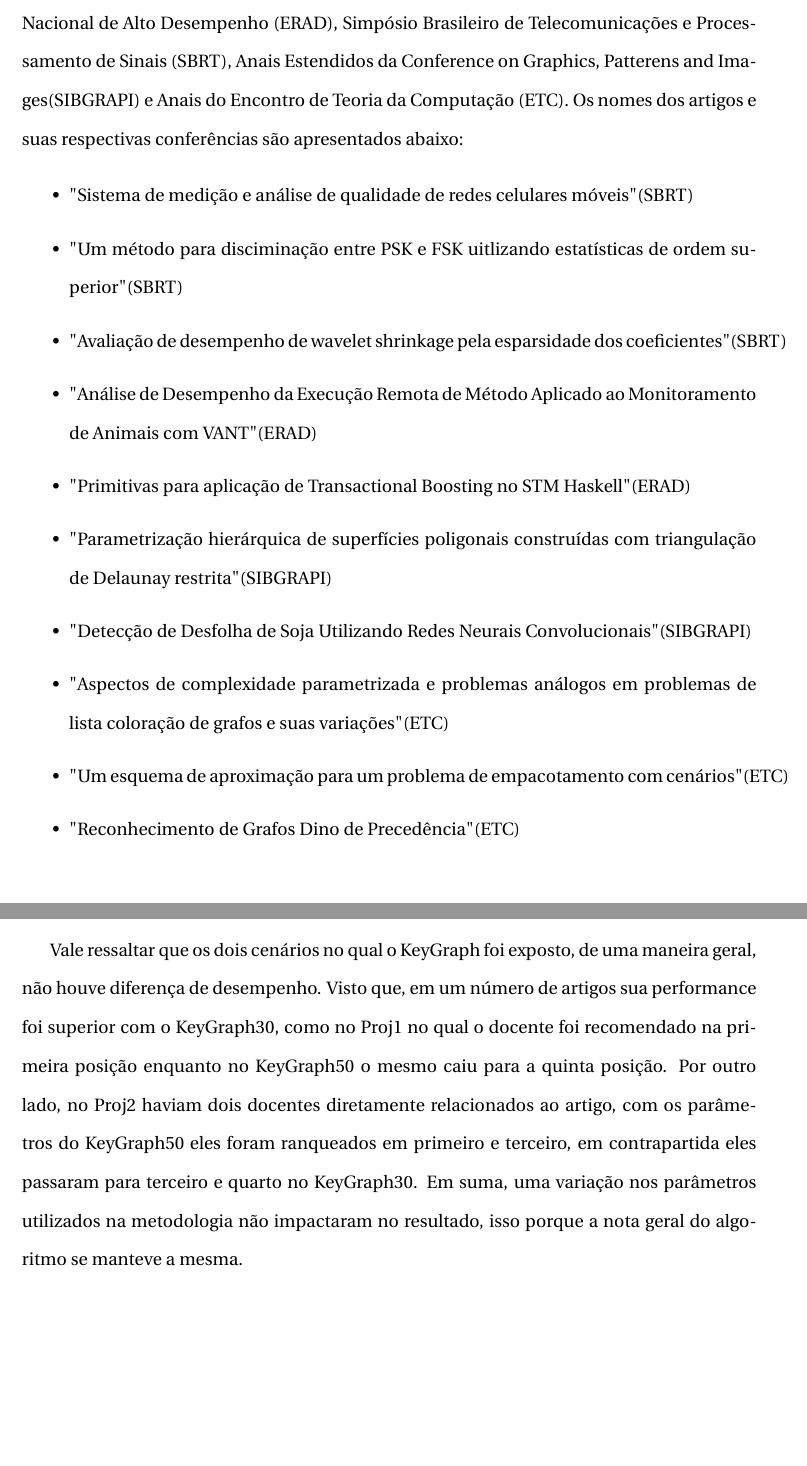
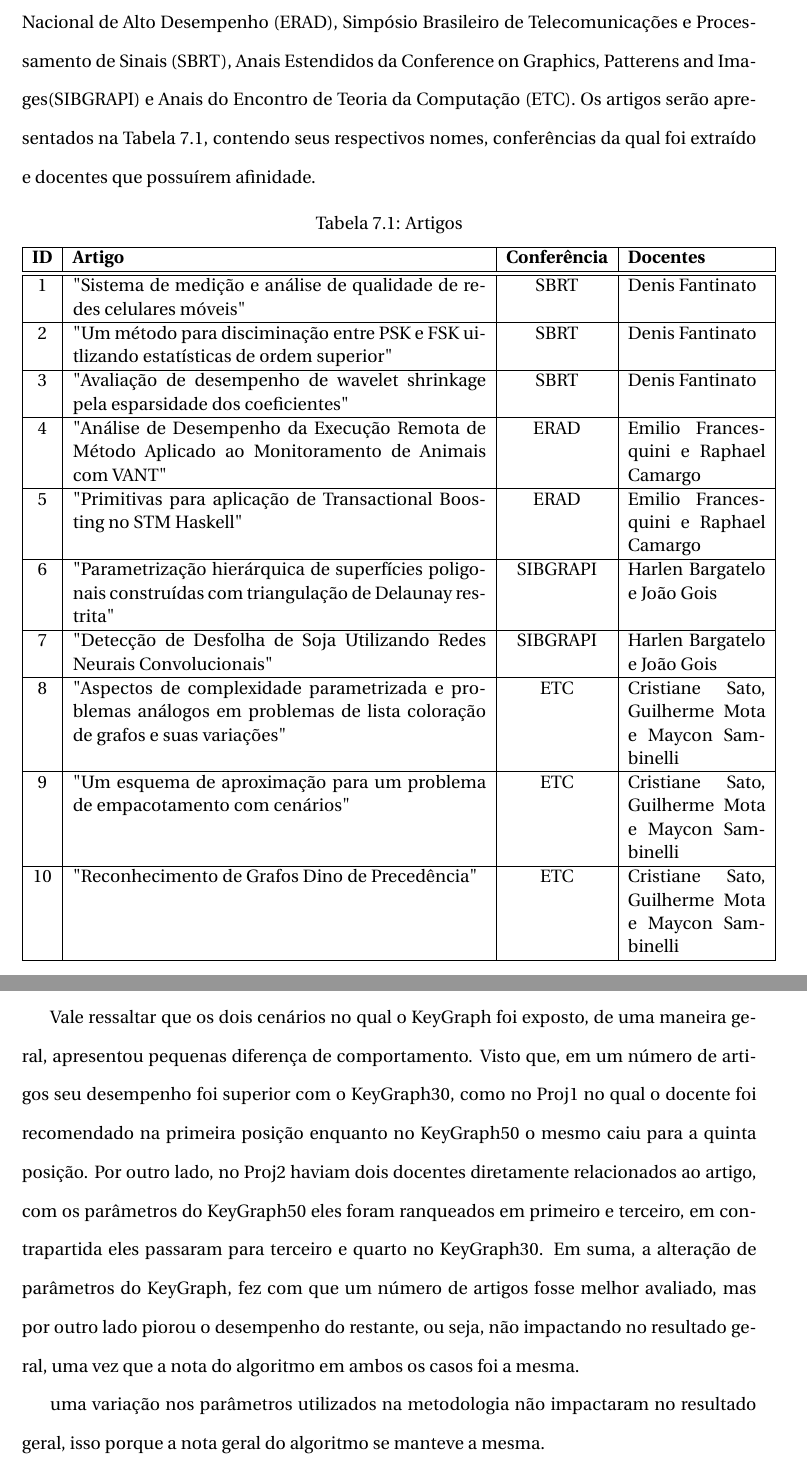
Before and after one commit to Tebazo/Graduation-Project, a LaTeX book (PGCLatex/projgraduacao.tex): two parts of pages 29 and 35 of 39 before the commit and two parts of pages 29 and 35 of 40 after it, joined at a grey line, cut so that both start at the same text, the shorter picture padded with empty space. Compiled offline with pdfLaTeX; the source files are stored in an older character set and shown here as Unicode.

Commit message:
PGC 07/05/20

```diff
--- a/PGCLatex/projgraduacao.tex
+++ b/PGCLatex/projgraduacao.tex
@@ -426,22 +427,41 @@ Neste capítulo são descritos e analisados os experimentos realizados na avalia
 
 
-Foi realizado a seleção de 10 artigos que discutissem diferentes áreas de pesquisas da Ciência da Computação. Os mesmos foram escolhidos dentre múltiplas  conferências, sendo elas: Anais do Encontro Nacional de Inteligência Artificial e Computacional (ENIAC), Escola Nacional de Alto Desempenho (ERAD), Simpósio Brasileiro de Telecomunicações e Processamento de Sinais (SBRT), Anais Estendidos da Conference on Graphics, Patterens and Images(SIBGRAPI) e Anais do Encontro de Teoria da Computação (ETC). Os nomes dos artigos e suas respectivas conferências são apresentados abaixo:
+Foi realizado a seleção de 10 artigos que discutissem diferentes áreas de pesquisas da Ciência da Computação. Os mesmos foram escolhidos dentre múltiplas  conferências, sendo elas: Anais do Encontro Nacional de Inteligência Artificial e Computacional (ENIAC), Escola Nacional de Alto Desempenho (ERAD), Simpósio Brasileiro de Telecomunicações e Processamento de Sinais (SBRT), Anais Estendidos da Conference on Graphics, Patterens and Images(SIBGRAPI) e Anais do Encontro de Teoria da Computação (ETC). Os artigos serão apresentados na Tabela \ref{tab:artigo}, contendo seus  respectivos nomes, conferências da qual foi extraído e docentes que possuírem afinidade.
 
 
 
-\begin{itemize}
-\item "Sistema de medição e análise de qualidade de redes celulares móveis" (SBRT)
-\item "Um método para disciminação entre PSK e FSK uitlizando estatísticas de ordem superior" (SBRT)
-\item "Avaliação de desempenho de wavelet shrinkage pela esparsidade dos coeficientes" (SBRT)
-\item "Análise de Desempenho da Execução Remota de Método Aplicado ao Monitoramento de Animais com VANT" (ERAD)
-\item "Primitivas para aplicação de Transactional Boosting no STM Haskell" (ERAD)
-\item "Parametrização hierárquica de superfícies poligonais construídas com triangulação de Delaunay restrita" (SIBGRAPI)
-\item "Detecção de Desfolha de Soja Utilizando Redes Neurais Convolucionais" (SIBGRAPI)
-\item "Aspectos de complexidade parametrizada e problemas análogos em problemas de lista coloração de grafos e suas variações" (ETC)
-\item "Um esquema de aproximação para um problema de empacotamento com cenários" (ETC)
-\item "Reconhecimento de Grafos Dino de Precedência" (ETC)
-\end{itemize}
+\begin{table}[h]
+\label{tab:artigo}
+\centering
+\caption{Artigos}
+\begin{tabular}{|c|p{9cm}|c|p{3cm}|}
 
+\hline
+\textbf{ID} & \textbf{Artigo} & \textbf{Conferência} & \textbf{Docentes} \\ % Note a separação de col. e a quebra de linhas
+\hline
+\hline
+1 & "Sistema de medição e análise de qualidade de redes celulares móveis" & SBRT & Denis Fantinato\\
+\hline
+2 & "Um método para disciminação entre PSK e FSK uitlizando estatísticas de ordem superior" & SBRT& Denis Fantinato \\
+\hline
+3 & "Avaliação de desempenho de wavelet shrinkage pela esparsidade dos coeficientes"  & SBRT & Denis Fantinato \\
+\hline
+4 & "Análise de Desempenho da Execução Remota de Método Aplicado ao Monitoramento de Animais com VANT" & ERAD & Emilio Francesquini e Raphael Camargo \\
+\hline
+5 & "Primitivas para aplicação de Transactional Boosting no STM Haskell"  & ERAD & Emilio Francesquini e Raphael Camargo\\
+\hline
+6 & "Parametrização hierárquica de superfícies poligonais construídas com triangulação de Delaunay restrita"  & SIBGRAPI & Harlen Bargatelo e João Gois\\
+\hline
+7 & "Detecção de Desfolha de Soja Utilizando Redes Neurais Convolucionais"  & SIBGRAPI &Harlen Bargatelo e João Gois\\
+\hline
+8 &  "Aspectos de complexidade parametrizada e problemas análogos em problemas de lista coloração de grafos e suas variações"  & ETC & Cristiane Sato,  Guilherme Mota e  Maycon Sambinelli \\
+\hline
+9 & "Um esquema de aproximação para um problema de empacotamento com cenários"  & ETC & Cristiane Sato,  Guilherme Mota e  Maycon Sambinelli\\
+\hline
+10 & "Reconhecimento de Grafos Dino de Precedência"  & ETC &Cristiane Sato,  Guilherme Mota e  Maycon Sambinelli\\
+\hline
+\end{tabular}
+\end{table}
 
 \section{Metodologia}
 
@@ -542,9 +578,12 @@ Tanto visualmente por meio dos mapas de calor, quanto pelos cálculos fica evide
 
 Pelo fato do KeyGraph extrair um número pequeno de palavras-chave, a metodologia enfrenta dificuldades em identificar temas específicos. Na grande maioria dos textos, as palavras-chave extraídas eram de âmbito geral da grande área da Ciência da Computação, tais como "dados", "algoritmo" e "sistema", ou seja, termos que possuem sempre muita ocorrência nos textos referentes a área de tecnologia. Assim, a metodologia não consegue apontar o docente que possui a maior relação com o texto, uma vez as palavras-chave são constantes na maioria dos textos-avaliado e textos-base. Isso resulta  em similaridades parelhas, impossibilitando diferenciar docentes que possuem destaque em uma linha de pesquisa específica.
 
-Vale ressaltar que os dois cenários no qual o KeyGraph foi exposto, de uma maneira geral, não houve diferença de desempenho. Visto que, em um número de artigos sua performance foi superior com o KeyGraph30, como no Proj1 no qual o docente foi recomendado na primeira posição enquanto no KeyGraph50 o mesmo caiu para a quinta posição. Por outro lado, no Proj2 haviam dois docentes diretamente relacionados ao artigo, com os parâmetros do KeyGraph50 eles foram ranqueados em primeiro e terceiro, em contrapartida eles passaram para terceiro e quarto no KeyGraph30. Em suma, uma variação nos parâmetros utilizados na metodologia não impactaram no resultado, isso porque a nota geral do algoritmo se manteve a mesma.
+Vale ressaltar que os dois cenários no qual o KeyGraph foi exposto, de uma maneira geral, apresentou pequenas diferença de comportamento. Visto que, em um número de artigos seu desempenho foi superior com o KeyGraph30, como no Proj1 no qual o docente foi recomendado na primeira posição enquanto no KeyGraph50 o mesmo caiu para a quinta posição. Por outro lado, no Proj2 haviam dois docentes diretamente relacionados ao artigo, com os parâmetros do KeyGraph50 eles foram ranqueados em primeiro e terceiro, em contrapartida eles passaram para terceiro e quarto no KeyGraph30. Em suma, a alteração de parâmetros do KeyGraph, fez com que um número de artigos fosse melhor avaliado, mas por outro lado piorou o desempenho do restante, ou seja, não impactando no resultado geral, uma vez que a nota do algoritmo em ambos os casos foi a mesma.
 
-O mesmo vale para o TFIDF que apresentou leves variações com as mudanças nos parâmetros, porém mesmo nos cenários em que foram utilizados a mesma quantidade de termos do KeyGraph, TFIDF12 e TFIDF15, o desempenho se manteve constante e soberano quando comparado ao KeyGraph30 e KeyGraph50. Ressaltando a superioridade do TFIDF quando comparado a uma quantidade equivalente de termos, o que em teoria deveria representar a mesma adversidade enfrentado pelo KeyGraph em trabalhar com termos muito abrangentes, o TFIDF por meio de cálculos matemáticos ameniza drasticamente esta complicação.
+
+uma variação nos parâmetros utilizados na metodologia não impactaram no resultado geral, isso porque a nota geral do algoritmo se manteve a mesma.
+
+O mesmo vale para o TFIDF que apresentou leves variações com as mudanças nos parâmetros, porém mesmo nos cenários em que foram utilizados a mesma quantidade de termos do KeyGraph, TFIDF12 e TFIDF15, o desempenho se manteve constante e melhor quando comparado ao KeyGraph30 e KeyGraph50. Ressaltando a superioridade do TFIDF quando comparado a uma quantidade equivalente de termos, o que em teoria deveria representar a mesma adversidade enfrentado pelo KeyGraph em trabalhar com termos muito abrangentes, o TFIDF se mostrou uma formulação que melhor aproveitou as informações de frequência dos termos.
 
 
 
```
Also changed, not shown: PGCLatex/Figuras/KEY30.png (added), PGCLatex/Figuras/KEY50.png (added), PGCLatex/Figuras/TF12.png (added), PGCLatex/Figuras/TF15.png (added), PGCLatex/Figuras/TFGERAL.png (added), PGCLatex/Figuras/flux_key.JPG, PGCLatex/Figuras/fluxograma.JPG, PGCLatex/Figuras/teste.PNG, PGCLatex/projgraduacao.pdf, PGCLatex/projgraduacao.tex (79 more changed lines), 6 other files.
